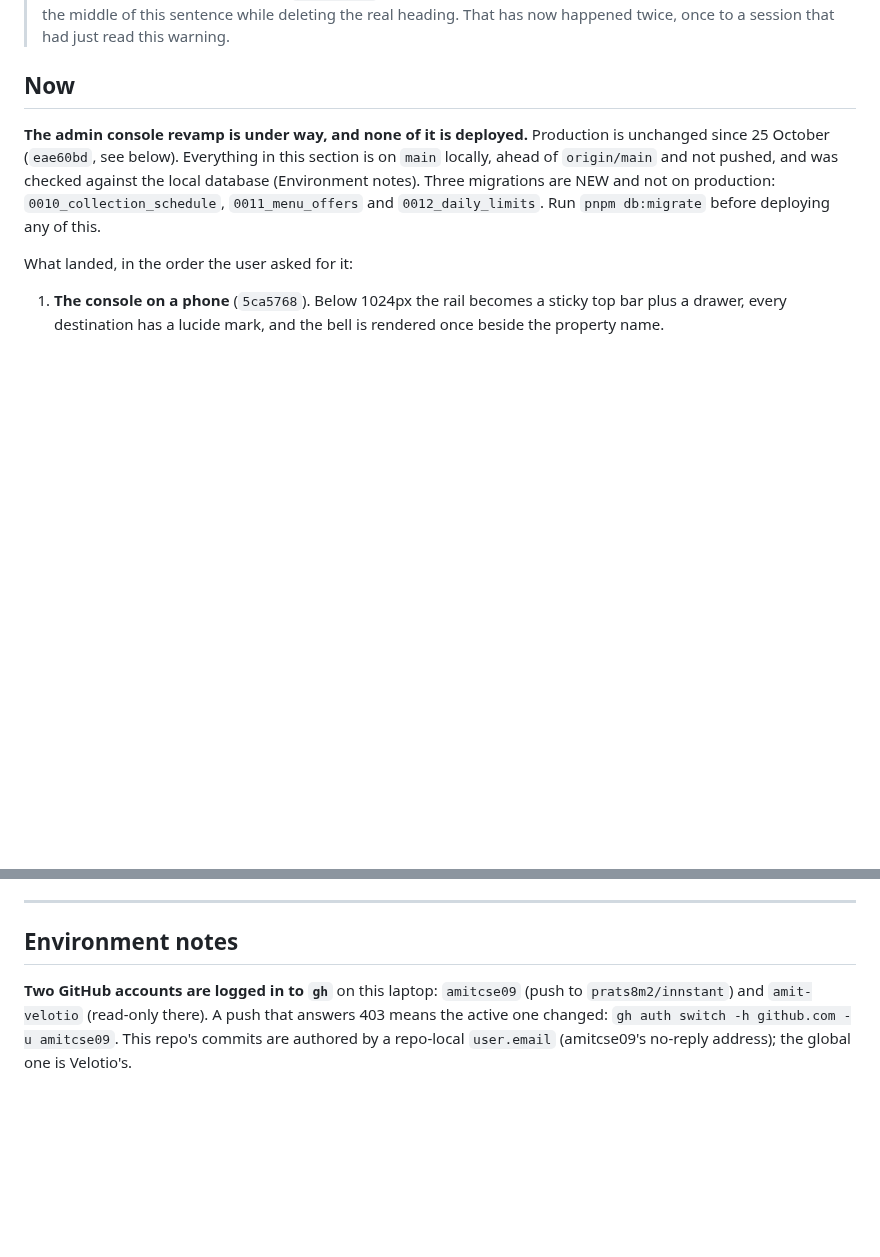
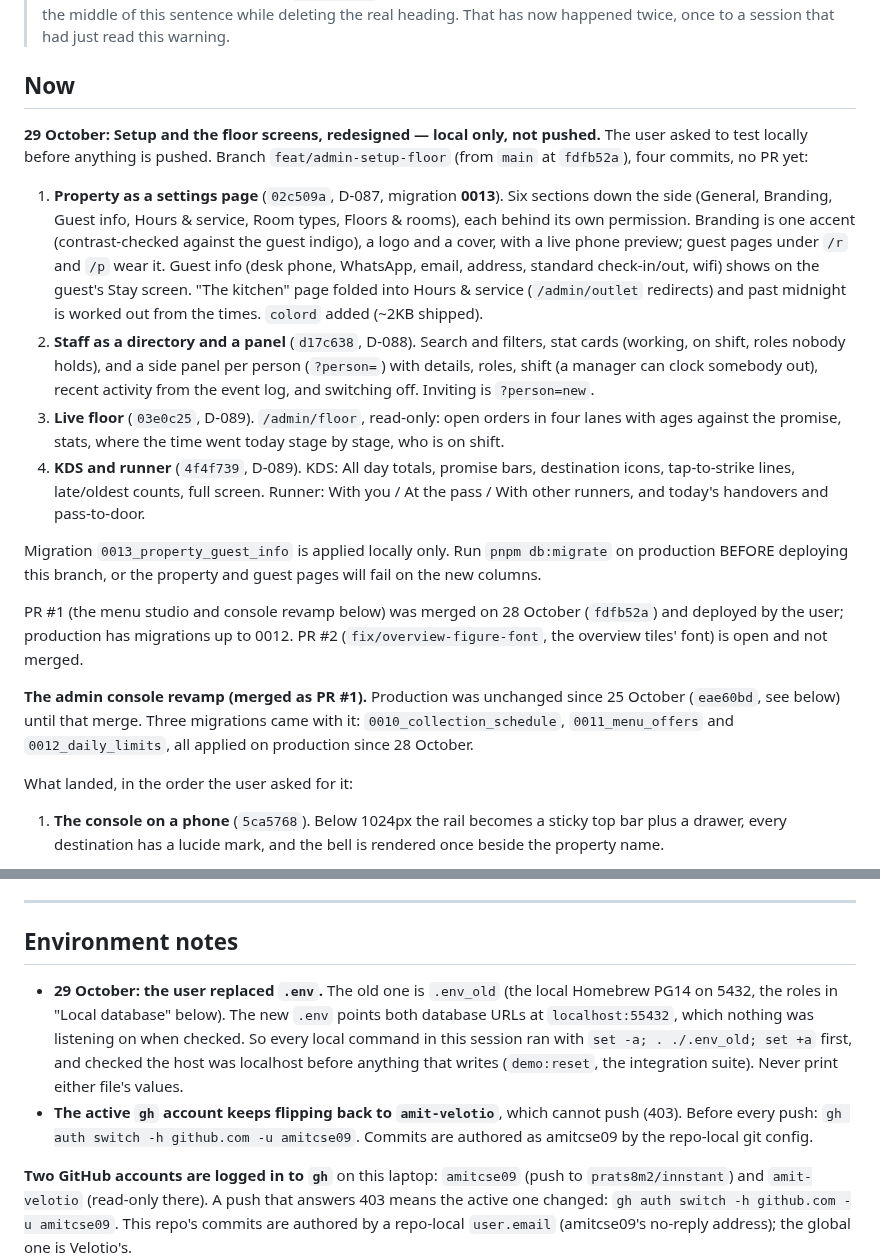
Before and after one commit to prats8m2/innstant, a Markdown page: docs/STATUS.md, 2 parts joined by grey strips. Drawn GitHub-style; blank space fills up the shorter version.

Commit message:
docs: the setup and floor redesign, and this session's environment
Co-Authored-By: Claude Opus 5.5 <noreply@anthropic.com>

```diff
--- a/docs/STATUS.md
+++ b/docs/STATUS.md
@@ -21,13 +21,45 @@ notes. A stale status file is worse than none.
 
 ## Now
 
-**The admin console revamp is under way, and none of it is deployed.**
-Production is unchanged since 25 October (`eae60bd`, see below). Everything
-in this section is on `main` locally, ahead of `origin/main` and not pushed,
-and was checked against the local database (Environment notes). Three
-migrations are NEW and not on production: `0010_collection_schedule`,
-`0011_menu_offers` and `0012_daily_limits`. Run `pnpm db:migrate` before
-deploying any of this.
+**29 October: Setup and the floor screens, redesigned — local only, not
+pushed.** The user asked to test locally before anything is pushed. Branch
+`feat/admin-setup-floor` (from `main` at `fdfb52a`), four commits, no PR yet:
+
+1. **Property as a settings page** (`02c509a`, D-087, migration **0013**).
+   Six sections down the side (General, Branding, Guest info, Hours &
+   service, Room types, Floors & rooms), each behind its own permission.
+   Branding is one accent (contrast-checked against the guest indigo), a
+   logo and a cover, with a live phone preview; guest pages under `/r` and
+   `/p` wear it. Guest info (desk phone, WhatsApp, email, address, standard
+   check-in/out, wifi) shows on the guest's Stay screen. "The kitchen" page
+   folded into Hours & service (`/admin/outlet` redirects) and past midnight
+   is worked out from the times. `colord` added (~2KB shipped).
+2. **Staff as a directory and a panel** (`d17c638`, D-088). Search and
+   filters, stat cards (working, on shift, roles nobody holds), and a side
+   panel per person (`?person=`) with details, roles, shift (a manager can
+   clock somebody out), recent activity from the event log, and switching
+   off. Inviting is `?person=new`.
+3. **Live floor** (`03e0c25`, D-089). `/admin/floor`, read-only: open orders
+   in four lanes with ages against the promise, stats, where the time went
+   today stage by stage, who is on shift.
+4. **KDS and runner** (`4f4f739`, D-089). KDS: All day totals, promise bars,
+   destination icons, tap-to-strike lines, late/oldest counts, full screen.
+   Runner: With you / At the pass / With other runners, and today's
+   handovers and pass-to-door.
+
+Migration `0013_property_guest_info` is applied locally only. Run
+`pnpm db:migrate` on production BEFORE deploying this branch, or the
+property and guest pages will fail on the new columns.
+
+PR #1 (the menu studio and console revamp below) was merged on 28 October
+(`fdfb52a`) and deployed by the user; production has migrations up to 0012.
+PR #2 (`fix/overview-figure-font`, the overview tiles' font) is open and
+not merged.
+
+**The admin console revamp (merged as PR #1).** Production was unchanged
+since 25 October (`eae60bd`, see below) until that merge. Three migrations
+came with it: `0010_collection_schedule`, `0011_menu_offers` and
+`0012_daily_limits`, all applied on production since 28 October.
 
 What landed, in the order the user asked for it:
 
@@ -328,6 +360,17 @@ The things that still belong in a status file:
 ---
 
 ## Environment notes
+
+- **29 October: the user replaced `.env`.** The old one is `.env_old` (the
+  local Homebrew PG14 on 5432, the roles in "Local database" below). The new
+  `.env` points both database URLs at `localhost:55432`, which nothing was
+  listening on when checked. So every local command in this session ran with
+  `set -a; . ./.env_old; set +a` first, and checked the host was localhost
+  before anything that writes (`demo:reset`, the integration suite). Never
+  print either file's values.
+- **The active `gh` account keeps flipping back to `amit-velotio`**, which
+  cannot push (403). Before every push: `gh auth switch -h github.com -u
+  amitcse09`. Commits are authored as amitcse09 by the repo-local git config.
 
 **Two GitHub accounts are logged in to `gh`** on this laptop: `amitcse09`
 (push to `prats8m2/innstant`) and `amit-velotio` (read-only there). A
```
